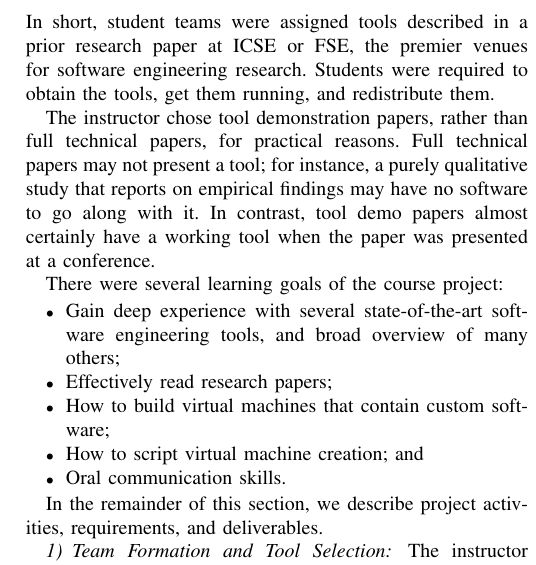
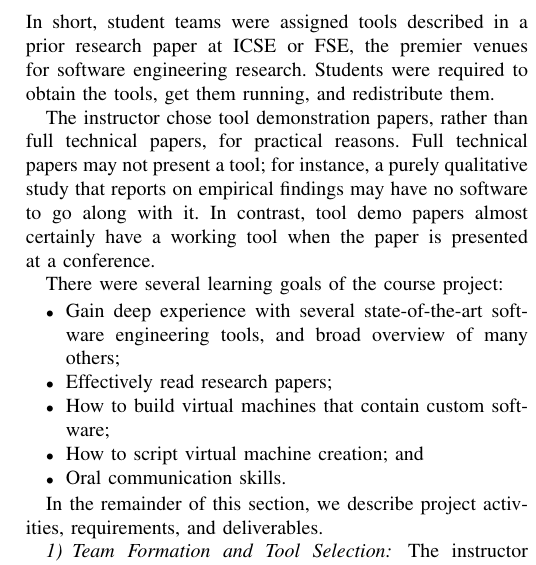
Before and after one commit to SoftwareEngineeringToolDemos/Paper, a LaTeX paper (Publication - Conference - Tool Demos/document.tex): part of one column of page 4 of 11, cut so that both start at the same text. Compiled offline with pdfLaTeX.

Commit message:
Update document.tex

```diff
--- a/Publication - Conference - Tool Demos/document.tex
+++ b/Publication - Conference - Tool Demos/document.tex
@@ -470,7 +470,7 @@ Full technical papers may not present a tool; for
 instance, a purely qualitative study that reports on
 empirical findings may have no software to go along with it.
 In contrast, tool demo papers almost certainly have a working
-tool when the paper was presented at a conference.
+tool when the paper is presented at a conference.
 
 There were several learning goals of the course project:
 
```
